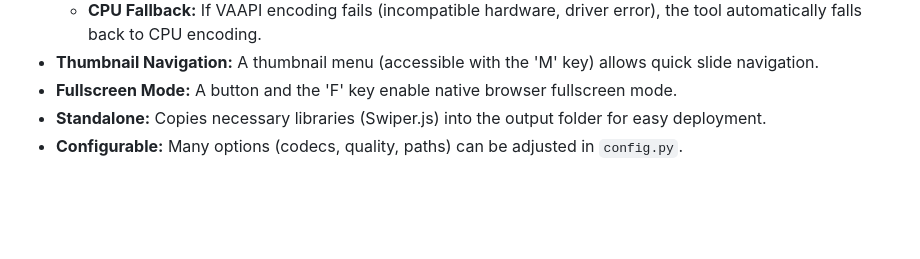
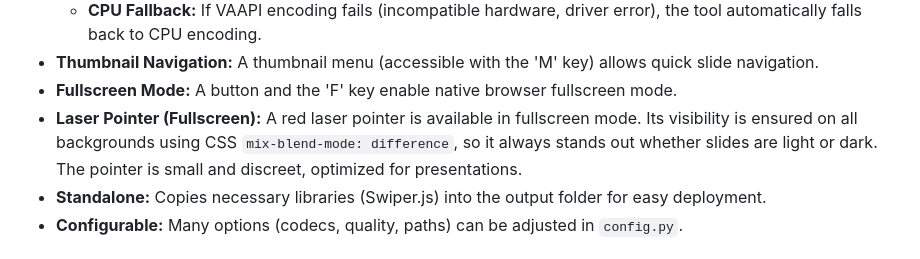
Before and after one commit to jeffwitz/pdf2web-presenter, a Markdown page: README.md, the part around the change. Drawn GitHub-style; blank space fills up the shorter version.

Commit message:
Docs: add concise explanation of laser pointer visibility in fullscreen (mix-blend-mode: difference) to Key Features section.

```diff
--- a/README.md
+++ b/README.md
@@ -24,6 +24,7 @@ Convert your PDF presentations (exported from LibreOffice Impress, PowerPoint, e
   * **CPU Fallback:** If VAAPI encoding fails (incompatible hardware, driver error), the tool automatically falls back to CPU encoding.
 * **Thumbnail Navigation:** A thumbnail menu (accessible with the 'M' key) allows quick slide navigation.
 * **Fullscreen Mode:** A button and the 'F' key enable native browser fullscreen mode.
+* **Laser Pointer (Fullscreen):** A red laser pointer is available in fullscreen mode. Its visibility is ensured on all backgrounds using CSS `mix-blend-mode: difference`, so it always stands out whether slides are light or dark. The pointer is small and discreet, optimized for presentations.
 * **Standalone:** Copies necessary libraries (Swiper.js) into the output folder for easy deployment.
 * **Configurable:** Many options (codecs, quality, paths) can be adjusted in `config.py`.
 
```
